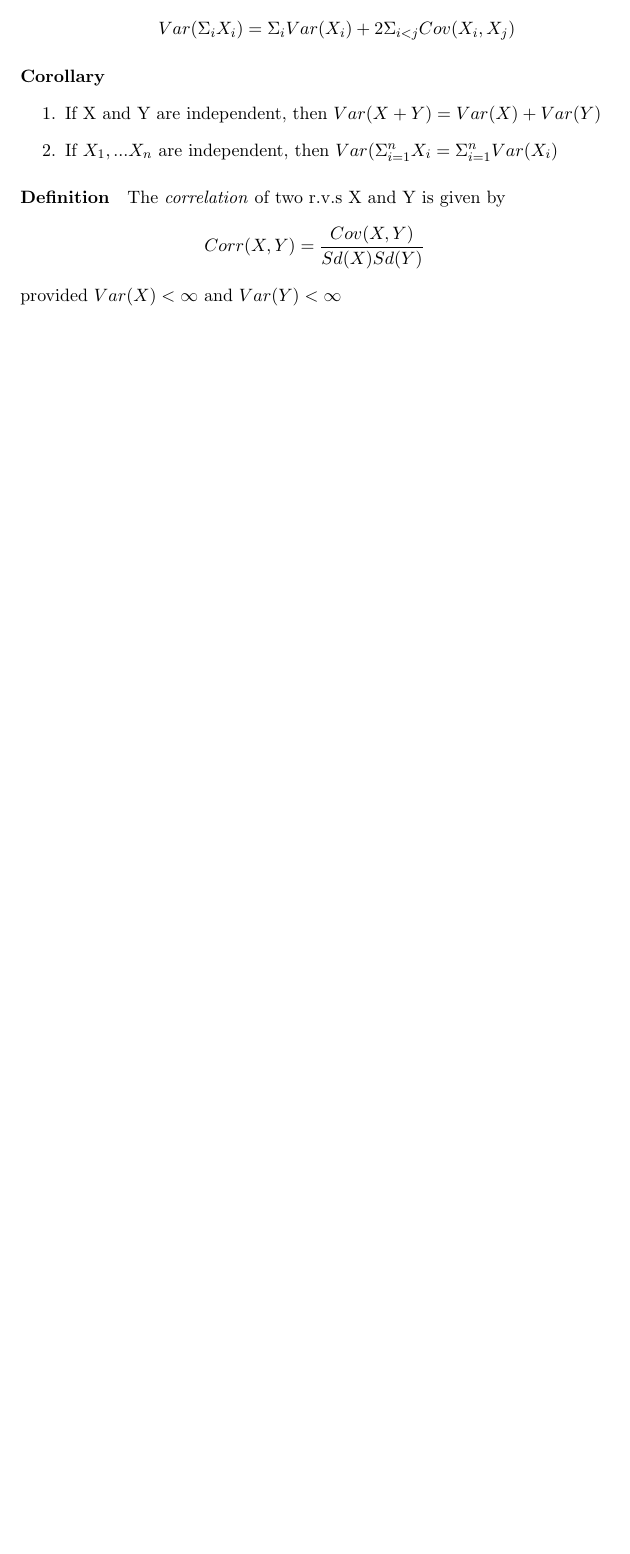
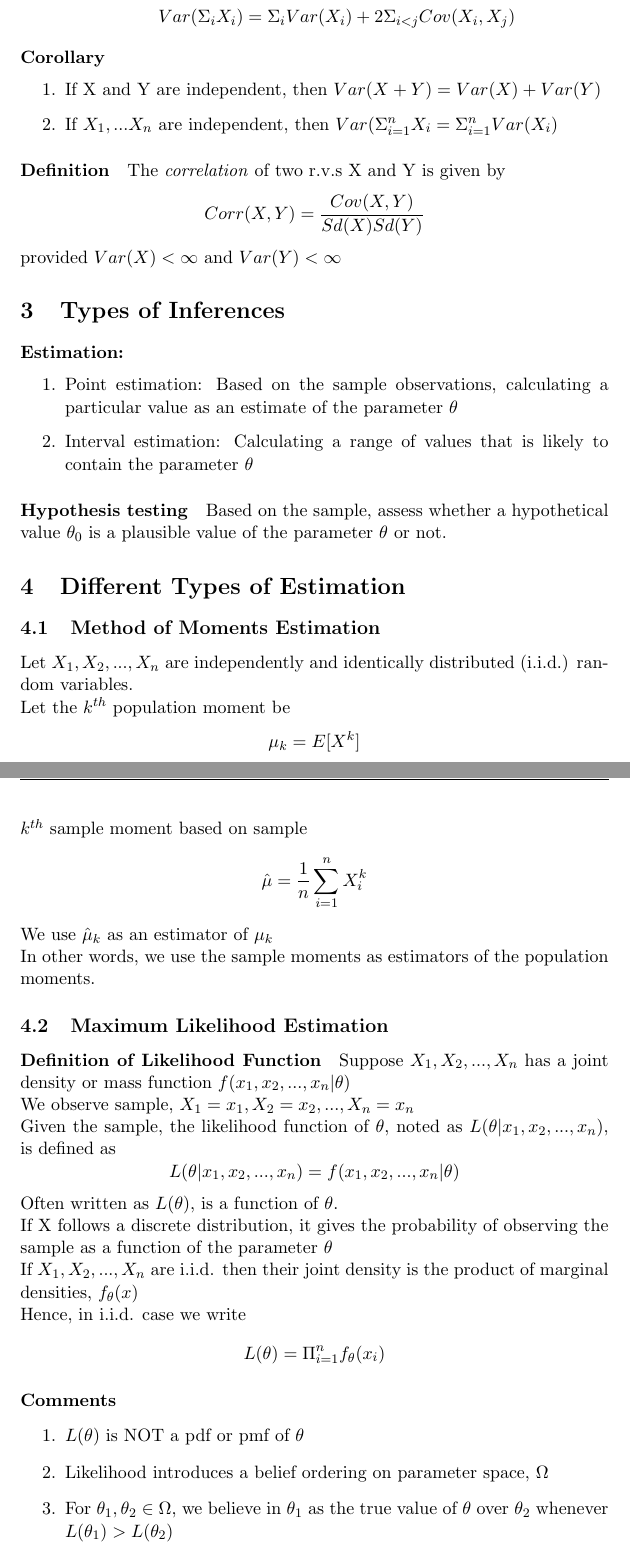
Before and after one commit to yuchenWYC/Yuchen-UofT-notes, a LaTeX document (STA261.tex): part of page 5 of 5 before the commit and two parts of pages 5 and 6 of 9 after it, the two joined at a grey line, cut so that both start at the same text, the shorter picture padded with empty space. Compiled offline with pdfLaTeX.

Commit message:
added STA261 week3

```diff
--- a/STA261.tex
+++ b/STA261.tex
@@ -23,6 +23,8 @@
 \newcommand{\under}[1]{\underline{#1}}
 \newcommand{\proof}[0]{\textit{\underline{proof: }}}
 \newcommand{\stdn}[0]{N(0, 1)}
+\newcommand{\qed}[0]{$\hfill\blacksquare$}
+
 
 % Attr.
 \title{STA261 Probability and Statistics II \\ Lecture Notes}
@@ -94,3 +96,36 @@ $$Var(X+Y) = Var(X) + Var(Y) + 2Cov(X,Y)$$
 \paragraph{Definition} The \ti{correlation} of two r.v.s X and Y is given by
 $$Corr(X,Y) = \frac{Cov(X,Y)}{Sd(X)Sd(Y)}$$
 provided $Var(X) < \infty$ and $Var(Y) < \infty$
+\section{Types of Inferences}
+\paragraph{Estimation:}
+\begin{enumerate}
+	\item Point estimation: Based on the sample observations, calculating a particular value as an estimate of the parameter $\theta$
+	\item Interval estimation: Calculating a range of values that is likely to contain the parameter $\theta$
+\end{enumerate}
+\paragraph{Hypothesis testing} Based on the sample, assess whether a hypothetical value $\theta_0$ is a plausible value of the parameter $\theta$ or not.
+\section{Different Types of Estimation}
+\subsection{Method of Moments Estimation}
+Let $X_1, X_2, ..., X_n$ are independently and identically distributed (i.i.d.) random variables. \newline
+Let the $k^{th}$ population moment be
+$$\mu_k = E[X^k]$$
+$k^{th}$ sample moment based on sample
+$$\hat{\mu} = \frac{1}{n}\sum_{i=1}^{n}X^k_i$$
+We use $\hat{\mu}_k$ as an estimator of $\mu_k$ \newline
+In other words, we use the sample moments as estimators of the population moments.
+\subsection{Maximum Likelihood Estimation}
+\paragraph{Definition of Likelihood Function}
+Suppose $X_1, X_2,...,X_n$ has a joint density or mass function $f(x_1, x_2,...,x_n|\theta)$ \newline
+We observe sample, $X_1 = x_1, X_2 = x_2, ..., X_n = x_n$ \newline
+Given the sample, the likelihood function of $\theta$, noted as $L(\theta|x_1, x_2,...,x_n)$, is defined as
+$$L(\theta|x_1, x_2,...,x_n) = f(x_1, x_2,...,x_n|\theta)$$
+Often written as $L(\theta)$, is a function of $\theta$. \newline
+If X follows a discrete distribution, it gives the probability of observing the sample as a function of the parameter $\theta$ \newline
+If $X_1, X_2,...,X_n$ are i.i.d. then their joint density is the product of marginal densities, $f_\theta(x)$\newline
+Hence, in i.i.d. case we write
+$$L(\theta) = \Pi_{i=1}^n f_\theta(x_i)$$
+\paragraph{Comments}
+\begin{enumerate}
+	\item $L(\theta)$ is NOT a pdf or pmf of $\theta$
+	\item Likelihood introduces a belief ordering on parameter space, $\Omega$
+	\item For $\theta_1, \theta_2 \in \Omega$, we believe in $\theta_1$ as the true value of $\theta$ over $\theta_2$ whenever $L(\theta_1) > L(\theta_2)$
+	\item Which means, the data is more likely to come from $f_{\theta_1}$ than $f_{\theta_2}$
@@ -96,0 +136 @@ provided $Var(X) < \infty$ and $Var(Y) < \infty$
+\paragraph{Maximum Likelihood Estimation}
```
Also changed, not shown: MAT224.tex (+1 -1 lines), math.tex (+2 -0 lines), MAT224.pdf, STA261.pdf, math.pdf, STA261.tex (58 more changed lines).
